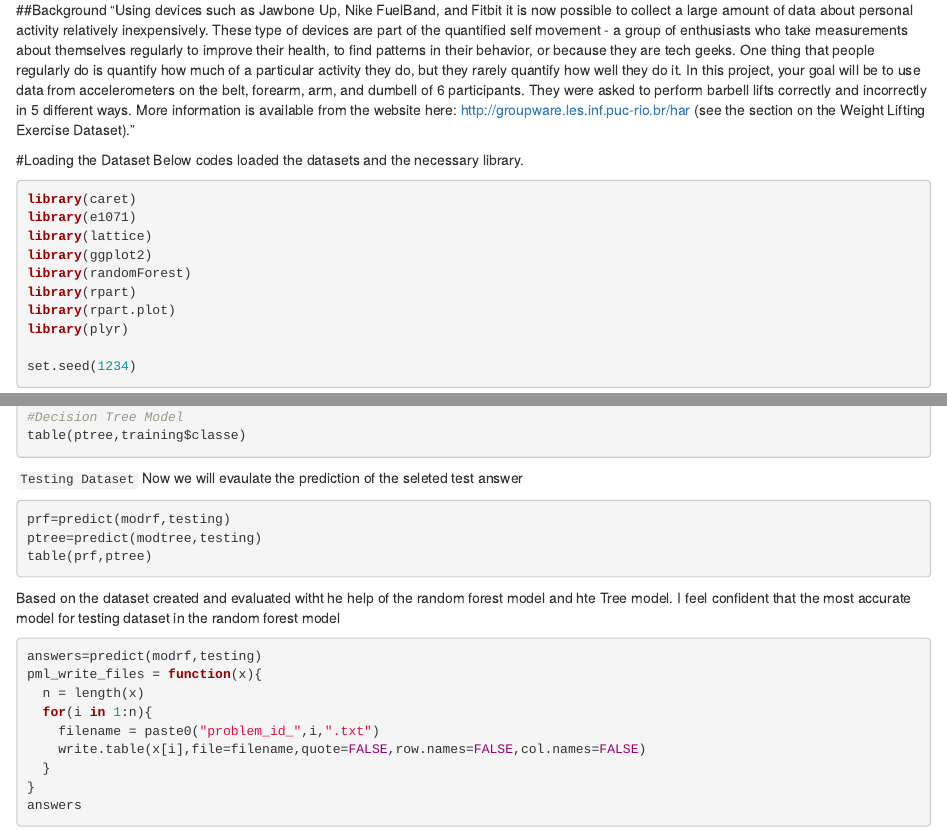
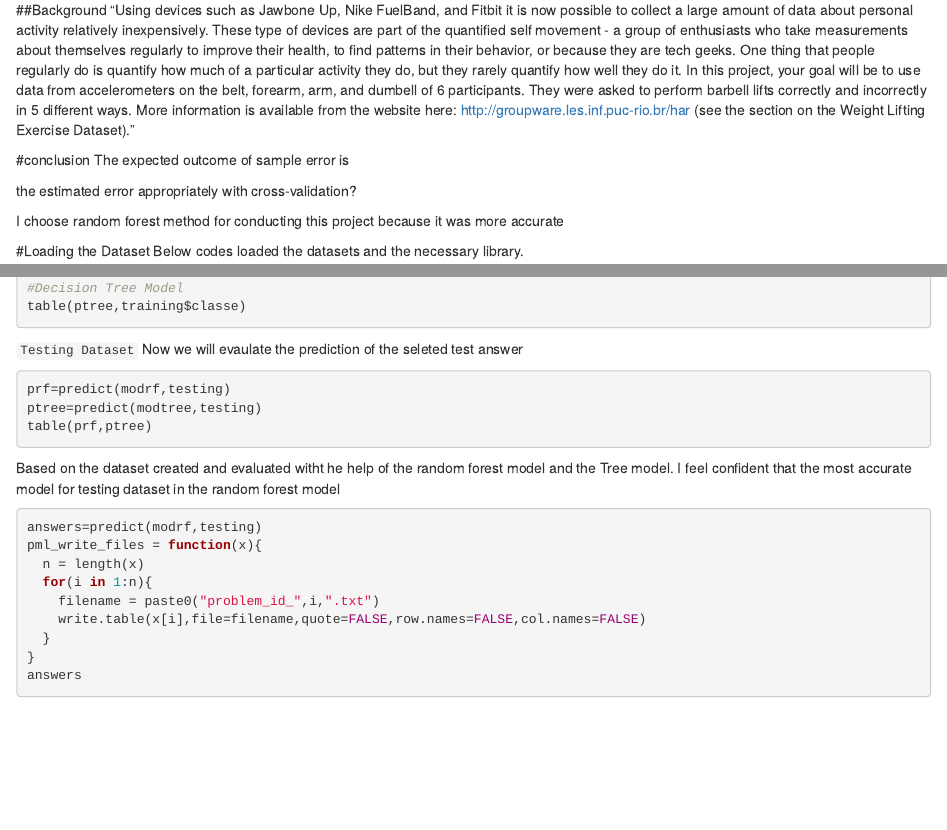
Before and after one commit to HThrower/Test-Prediction, an R Markdown document (Prediction.Rmd): the page in a window 1100 px wide, from 210 px down, and a second part further down, joined at a grey line. Rendered offline with R 4.5, knitr and Pandoc, with nearby package versions; the code chunks are not run, so their results and figures are left out.

Commit message:
Add files via upload

````diff
--- a/Prediction.Rmd
+++ b/Prediction.Rmd
@@ -18,6 +18,13 @@ that people regularly do is quantify how much of a particular activity they do,
 how well they do it. In this project, your goal will be to use data from accelerometers on the belt, forearm,
 arm, and dumbell of 6 participants. They were asked to perform barbell lifts correctly and incorrectly in 5 different ways.
 More information is available from the website here: http://groupware.les.inf.puc-rio.br/har (see the section on the Weight Lifting Exercise Dataset)."
+
+#conclusion
+ The expected outcome of sample error is
+
+the estimated  error appropriately with cross-validation?
+
+I choose random forest method for conducting this project because it was more accurate
 
 #Loading the Dataset
 Below codes loaded the datasets and the necessary library.
@@ -94,7 +101,7 @@ prf=predict(modrf,testing)
 ptree=predict(modtree,testing)
 table(prf,ptree)
 ```
-Based on the dataset created and evaluated witht he help of the random forest model and hte Tree model. I feel confident that the most accurate model for testing dataset in the random forest model
+Based on the dataset created and evaluated witht he help of the random forest model and the Tree model. I feel confident that the most accurate model for testing dataset in the random forest model
 ```{r,echo=TRUE}
 
 answers=predict(modrf,testing)
````
